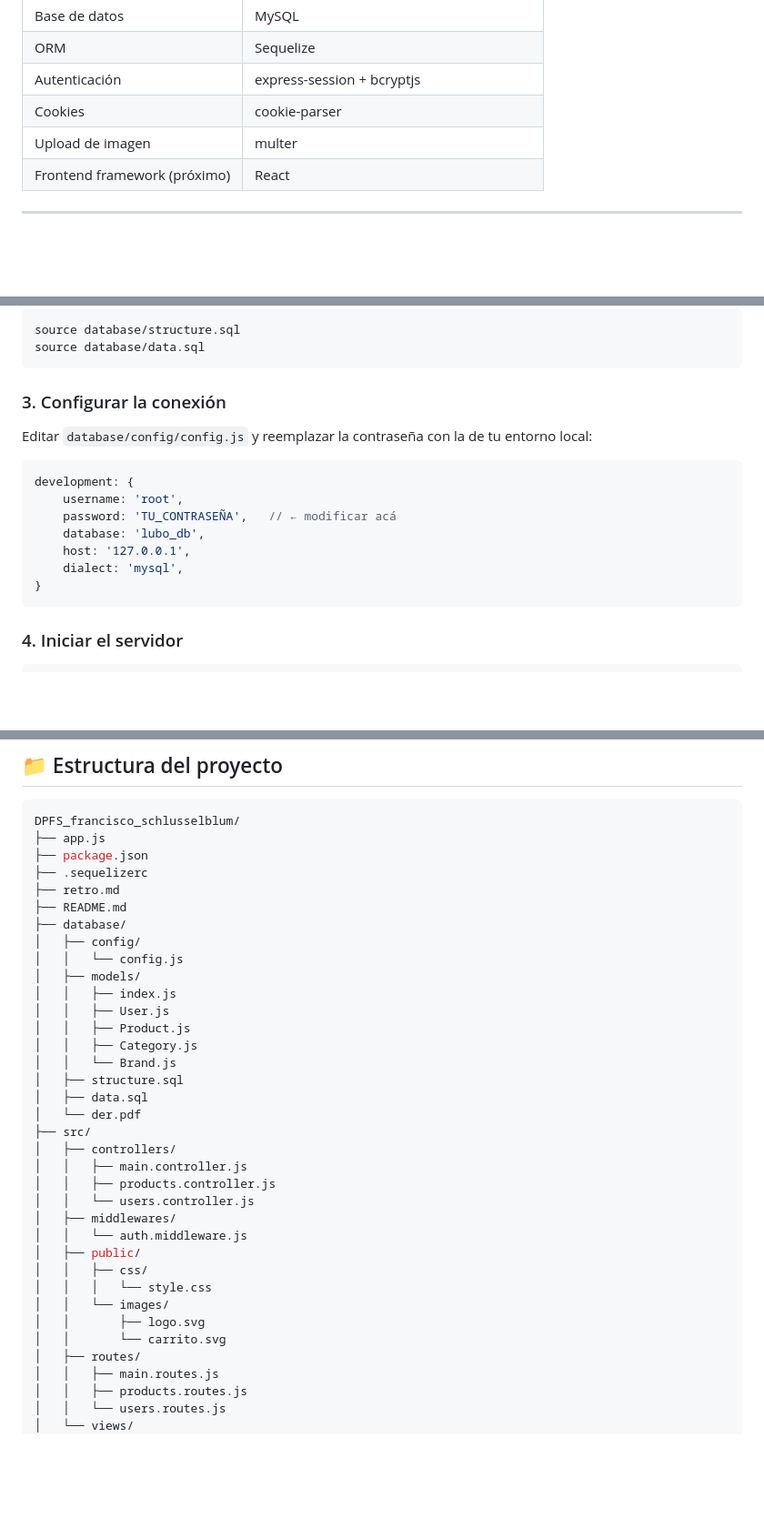
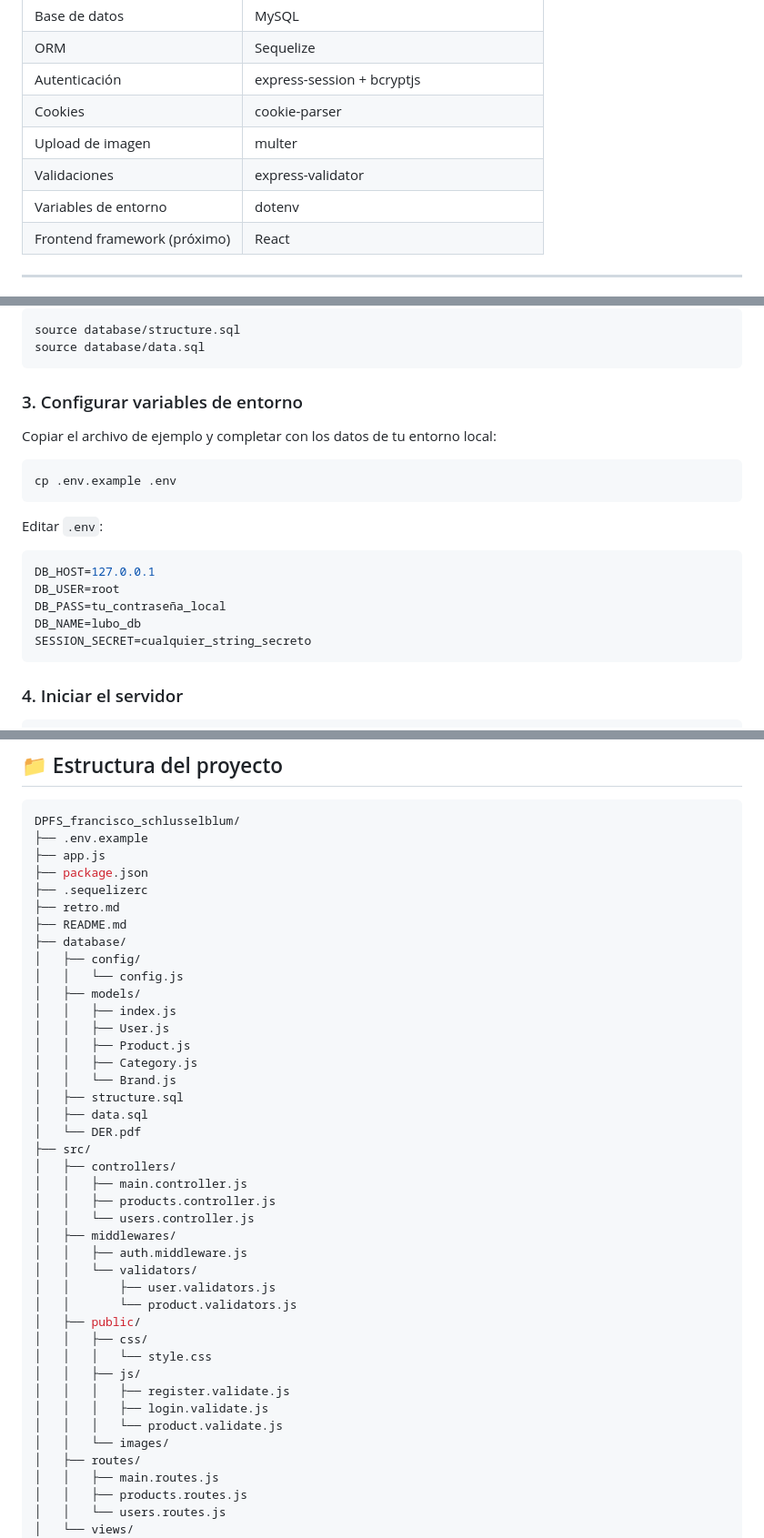
Before and after one commit to fjschluss/DPFS_francisco_schlusselblum, a Markdown page: README.md, 3 parts joined by grey strips. Shown at 91% size. GitHub-like rendering; blank space fills up the shorter version.

Commit message:
docs: actualizar README con .env, express-validator y estructura Sprint 7

````diff
--- a/README.md
+++ b/README.md
@@ -42,6 +42,8 @@ Diseñadores de indumentaria, estudiantes de diseño, talleres y pequeños empre
 | Autenticación | express-session + bcryptjs |
 | Cookies | cookie-parser |
 | Upload de imagen | multer |
+| Validaciones | express-validator |
+| Variables de entorno | dotenv |
 | Frontend framework (próximo) | React |
 
 ---
@@ -65,18 +67,22 @@ source database/structure.sql
 source database/data.sql
 ```
 
-### 3. Configurar la conexión
+### 3. Configurar variables de entorno
 
-Editar `database/config/config.js` y reemplazar la contraseña con la de tu entorno local:
+Copiar el archivo de ejemplo y completar con los datos de tu entorno local:
 
-```js
-development: {
-    username: 'root',
-    password: 'TU_CONTRASEÑA',   // ← modificar acá
-    database: 'lubo_db',
-    host: '127.0.0.1',
-    dialect: 'mysql',
-}
+```bash
+cp .env.example .env
+```
+
+Editar `.env`:
+
+```bash
+DB_HOST=127.0.0.1
+DB_USER=root
+DB_PASS=tu_contraseña_local
+DB_NAME=lubo_db
+SESSION_SECRET=cualquier_string_secreto
 ```
 
 ### 4. Iniciar el servidor
@@ -97,6 +103,7 @@ El sitio estará disponible en `http://localhost:3000`.
 
 ```bash
 DPFS_francisco_schlusselblum/
+├── .env.example
 ├── app.js
 ├── package.json
 ├── .sequelizerc
@@ -113,20 +120,25 @@ DPFS_francisco_schlusselblum/
 │   │   └── Brand.js
 │   ├── structure.sql
 │   ├── data.sql
-│   └── der.pdf
+│   └── DER.pdf
 ├── src/
 │   ├── controllers/
 │   │   ├── main.controller.js
 │   │   ├── products.controller.js
 │   │   └── users.controller.js
 │   ├── middlewares/
-│   │   └── auth.middleware.js
+│   │   ├── auth.middleware.js
+│   │   └── validators/
+│   │       ├── user.validators.js
+│   │       └── product.validators.js
 │   ├── public/
 │   │   ├── css/
 │   │   │   └── style.css
+│   │   ├── js/
+│   │   │   ├── register.validate.js
+│   │   │   ├── login.validate.js
+│   │   │   └── product.validate.js
 │   │   └── images/
-│   │       ├── logo.svg
-│   │       └── carrito.svg
 │   ├── routes/
 │   │   ├── main.routes.js
 │   │   ├── products.routes.js
````
Also changed, not shown: other parts of README.md (+1 -1 lines).
